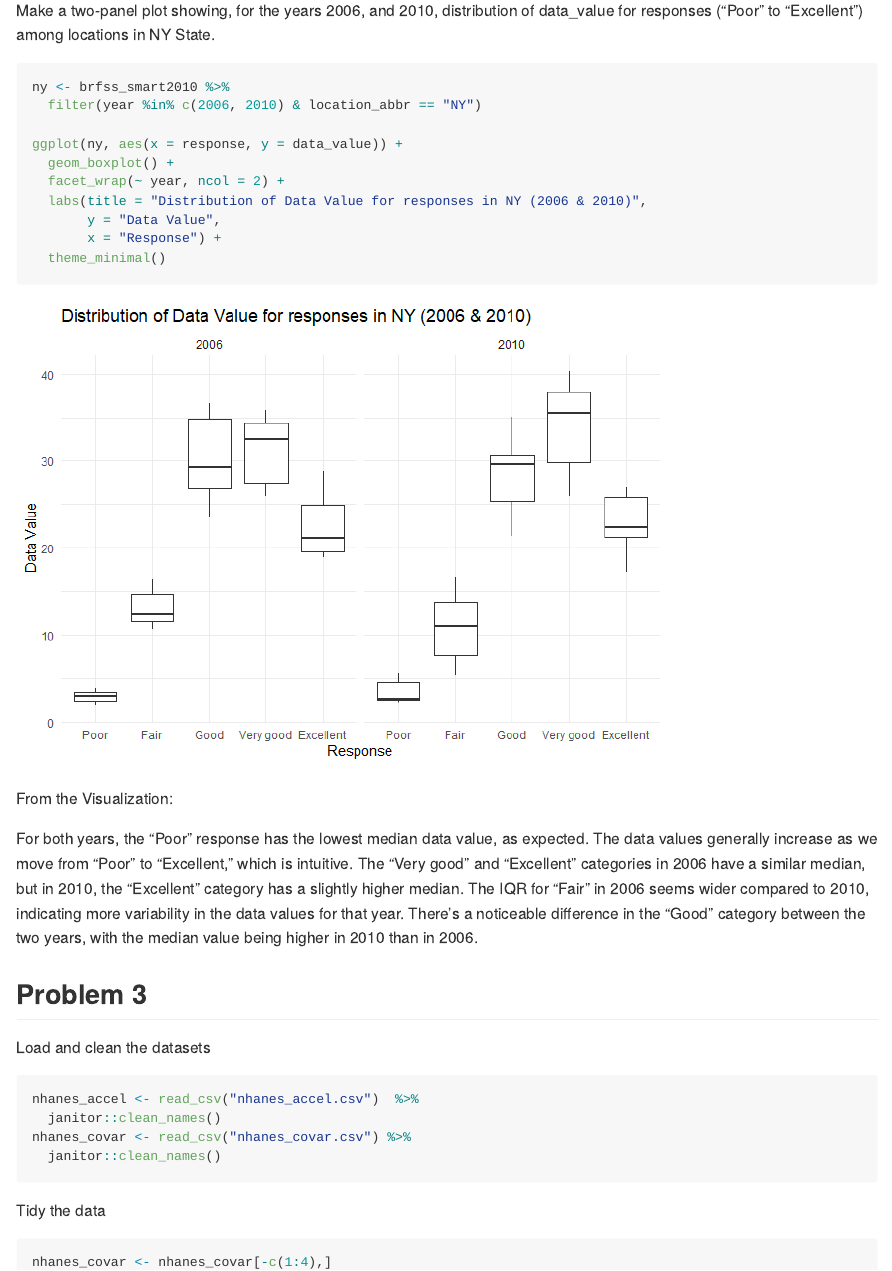
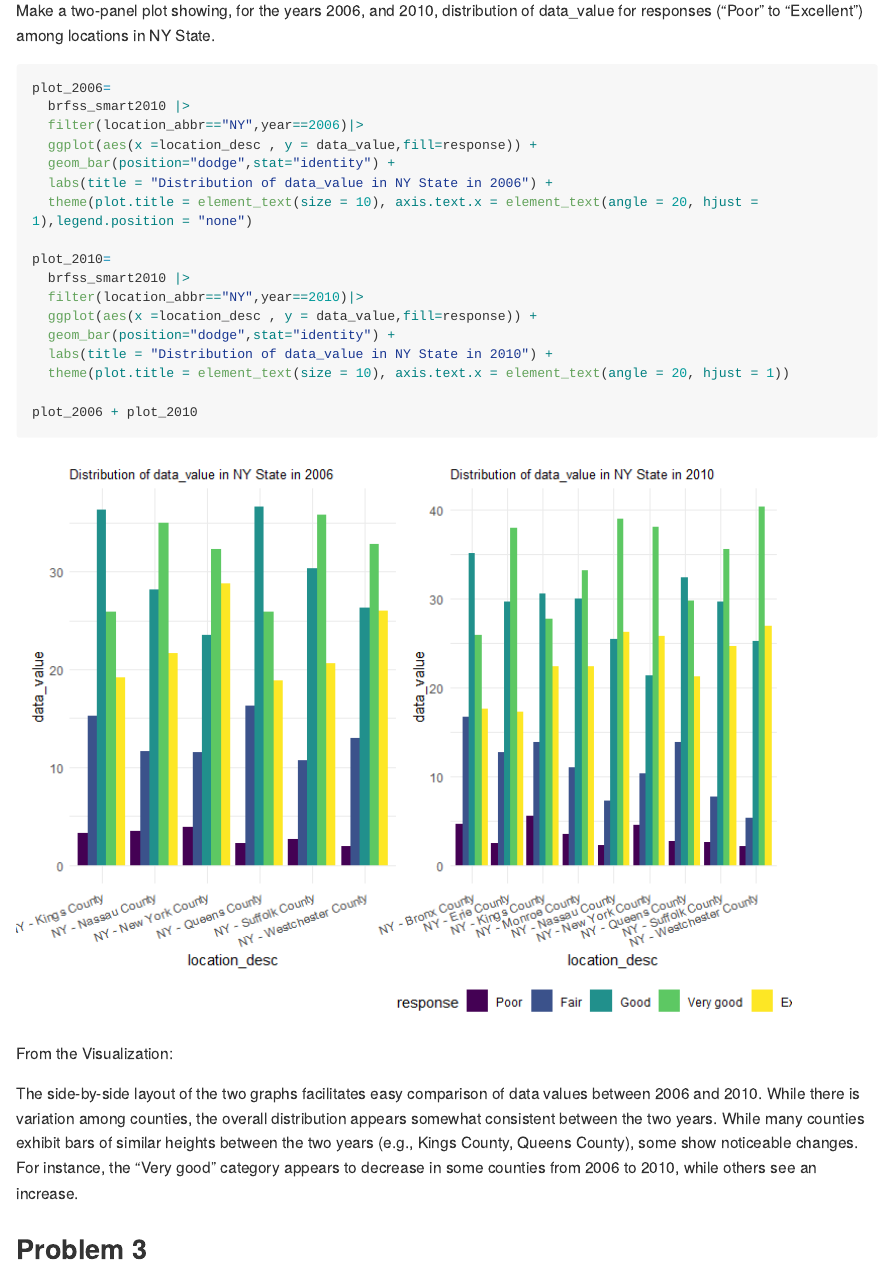
Before and after one commit to ZhezhengJin/p8105_hw3_zj2358, an R Markdown document (p8105_hw3_zj2358.Rmd): the page in a window 1100 px wide, from 5230 px down before the commit and from 5620 px down after it, so that both start at the same text. The pictures show the output file p8105_hw3_zj2358.md that the author committed with the source, drawn offline in the style of GitHub; long lines of code are wrapped.

Commit message:
final commit

````diff
--- a/p8105_hw3_zj2358.Rmd
+++ b/p8105_hw3_zj2358.Rmd
@@ -183,25 +184,30 @@ The dense overlapping of lines around the 20-25 mark suggests that a significant
 Make a two-panel plot showing, for the years 2006, and 2010, distribution of data_value for responses (“Poor” to “Excellent”) among locations in NY State.
 
 ```{r}
-ny <- brfss_smart2010 %>%
-  filter(year %in% c(2006, 2010) & location_abbr == "NY")
+plot_2006=
+  brfss_smart2010 |>
+  filter(location_abbr=="NY",year==2006)|>
+  ggplot(aes(x =location_desc , y = data_value,fill=response)) +
+  geom_bar(position="dodge",stat="identity") +
+  labs(title = "Distribution of data_value in NY State in 2006") +
+  theme(plot.title = element_text(size = 10), axis.text.x = element_text(angle = 20, hjust = 1),legend.position = "none")
 
-ggplot(ny, aes(x = response, y = data_value)) +
-  geom_boxplot() +
-  facet_wrap(~ year, ncol = 2) +
-  labs(title = "Distribution of Data Value for responses in NY (2006 & 2010)",
-       y = "Data Value",
-       x = "Response") +
-  theme_minimal()
+plot_2010=
+  brfss_smart2010 |>
+  filter(location_abbr=="NY",year==2010)|>
+  ggplot(aes(x =location_desc , y = data_value,fill=response)) +
+  geom_bar(position="dodge",stat="identity") +
+  labs(title = "Distribution of data_value in NY State in 2010") +
+  theme(plot.title = element_text(size = 10), axis.text.x = element_text(angle = 20, hjust = 1))
+
+plot_2006 + plot_2010
 ```
 
 From the Visualization:
 
-For both years, the "Poor" response has the lowest median data value, as expected.
-The data values generally increase as we move from "Poor" to "Excellent," which is intuitive.
-The "Very good" and "Excellent" categories in 2006 have a similar median, but in 2010, the "Excellent" category has a slightly higher median.
-The IQR for "Fair" in 2006 seems wider compared to 2010, indicating more variability in the data values for that year.
-There's a noticeable difference in the "Good" category between the two years, with the median value being higher in 2010 than in 2006.
+The side-by-side layout of the two graphs facilitates easy comparison of data values between 2006 and 2010.
+While there is variation among counties, the overall distribution appears somewhat consistent between the two years.
+While many counties exhibit bars of similar heights between the two years (e.g., Kings County, Queens County), some show noticeable changes. For instance, the "Very good" category appears to decrease in some counties from 2006 to 2010, while others see an increase.
 
 
 ## Problem 3
````
Also changed, not shown: p8105_hw3_zj2358.md, p8105_hw3_zj2358_files/figure-gfm/unnamed-chunk-10-1.png, p8105_hw3_zj2358_files/figure-gfm/unnamed-chunk-11-1.png, p8105_hw3_zj2358_files/figure-gfm/unnamed-chunk-18-1.png, p8105_hw3_zj2358_files/figure-gfm/unnamed-chunk-19-1.png, p8105_hw3_zj2358_files/figure-gfm/unnamed-chunk-20-1.png, p8105_hw3_zj2358_files/figure-gfm/unnamed-chunk-3-1.png, p8105_hw3_zj2358.Rmd (11 more changed lines).
